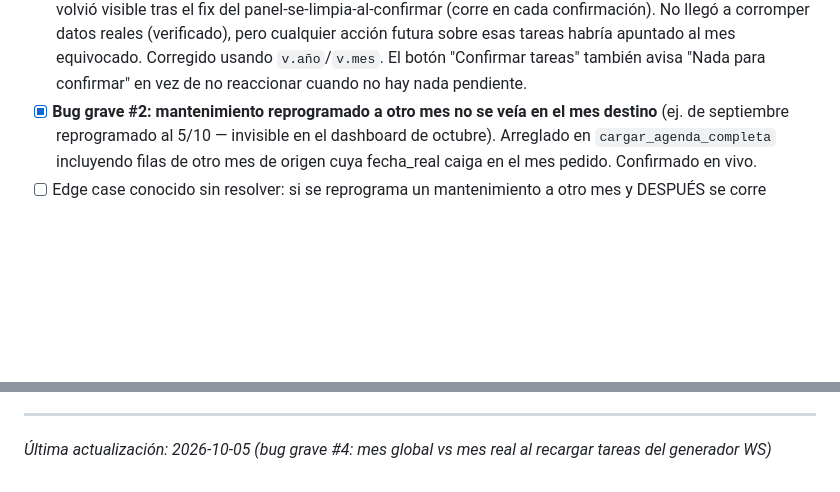
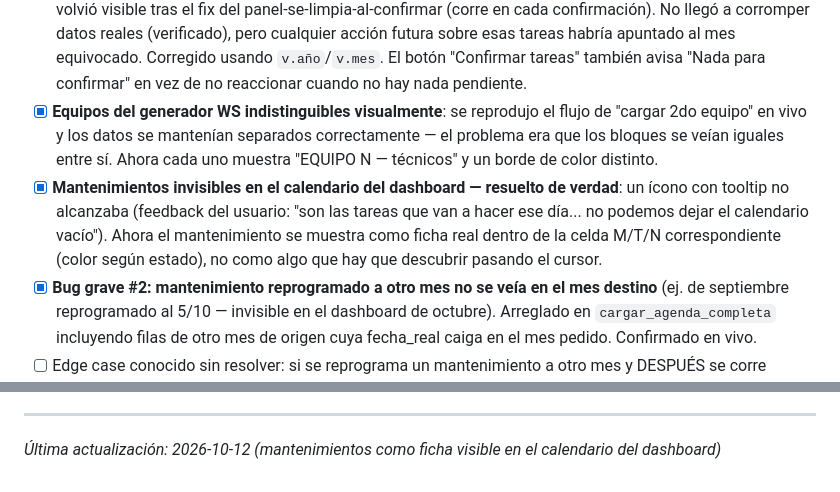
Before and after one commit to gateway-erp/gateway-erp, a Markdown page: PENDIENTES.md, 2 parts joined by grey strips. GitHub-like rendering; blank space fills up the shorter version.

```diff
--- a/PENDIENTES.md
+++ b/PENDIENTES.md
@@ -48,6 +48,8 @@
 - [x] **Panel de WhatsApp no se limpiaba al confirmar — resuelto**: después de confirmar, el equipo recién cargado seguía ahí sin distinguirse de uno nuevo, lo que impedía en la práctica cargar un 2do equipo para el mismo día (ej. turno tarde). Ahora el panel se recarga desde lo ya guardado al confirmar, dejándolo listo para sumar otro equipo sin mezclar técnicos. Confirmado en vivo con 2 equipos reales el mismo día.
 - [x] **Turno Noche (🌕) agregado**: solo existían Mañana/Tarde. Ahora hay 3 turnos en todos lados (selector del generador WS, modal de mantenimiento, mensaje, imagen, campo de notas de `/agenda`, fila "N" en el dashboard). De paso se corrigió un bug en `wsBuildModel()` que perdía el turno "noche" (lo colapsaba a "mañana" en el mensaje/imagen aunque se guardara bien).
 - [x] **Bug grave #4 — tareas recargadas con el mes global en vez del real**: `wsPoblarDesdeDia()` etiquetaba las tareas de mantenimiento con el mes "general" de la página en vez del mes real de la visita guardada. Se volvió visible tras el fix del panel-se-limpia-al-confirmar (corre en cada confirmación). No llegó a corromper datos reales (verificado), pero cualquier acción futura sobre esas tareas habría apuntado al mes equivocado. Corregido usando `v.año`/`v.mes`. El botón "Confirmar tareas" también avisa "Nada para confirmar" en vez de no reaccionar cuando no hay nada pendiente.
+- [x] **Equipos del generador WS indistinguibles visualmente**: se reprodujo el flujo de "cargar 2do equipo" en vivo y los datos se mantenían separados correctamente — el problema era que los bloques se veían iguales entre sí. Ahora cada uno muestra "EQUIPO N — técnicos" y un borde de color distinto.
+- [x] **Mantenimientos invisibles en el calendario del dashboard — resuelto de verdad**: un ícono con tooltip no alcanzaba (feedback del usuario: "son las tareas que van a hacer ese día... no podemos dejar el calendario vacío"). Ahora el mantenimiento se muestra como ficha real dentro de la celda M/T/N correspondiente (color según estado), no como algo que hay que descubrir pasando el cursor.
 - [x] **Bug grave #2: mantenimiento reprogramado a otro mes no se veía en el mes destino** (ej. de septiembre reprogramado al 5/10 — invisible en el dashboard de octubre). Arreglado en `cargar_agenda_completa` incluyendo filas de otro mes de origen cuya fecha_real caiga en el mes pedido. Confirmado en vivo.
 - [ ] Edge case conocido sin resolver: si se reprograma un mantenimiento a otro mes y DESPUÉS se corre "Completar mes" sobre ese mes destino para el mismo slot, puede quedar una fila nativa duplicada compitiendo con la reprogramada. Poco frecuente, no resuelto a propósito (evitar mover filas físicamente entre meses y arriesgar colisiones).
 - [x] Grilla semanal de `/agenda` pasaba por alto sábado y domingo (solo lun-vie) — el operador trabaja fines de semana seguido. Ahora muestra 7 días, y el selector de día del generador de WhatsApp también los incluye.
@@ -88,4 +90,4 @@
 - [x] Imagen de agenda: encabezado reordenado — fecha arriba y más grande (resalta más), "📅🔧 AGENDA DEL DÍA" abajo en azul
 
 ---
-*Última actualización: 2026-10-05 (bug grave #4: mes global vs mes real al recargar tareas del generador WS)*
+*Última actualización: 2026-10-12 (mantenimientos como ficha visible en el calendario del dashboard)*
```
Also changed, not shown: BIBLIA_PROYECTO.md (+11 -1 lines).
